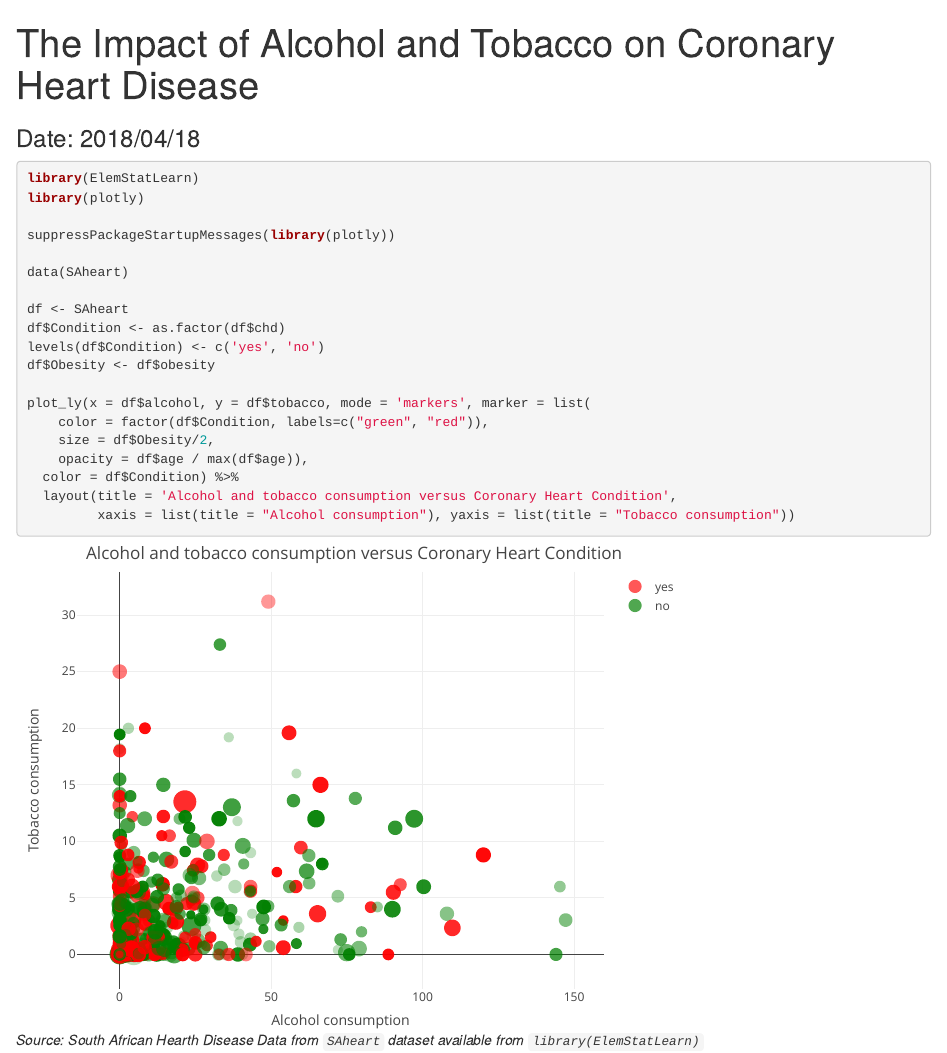
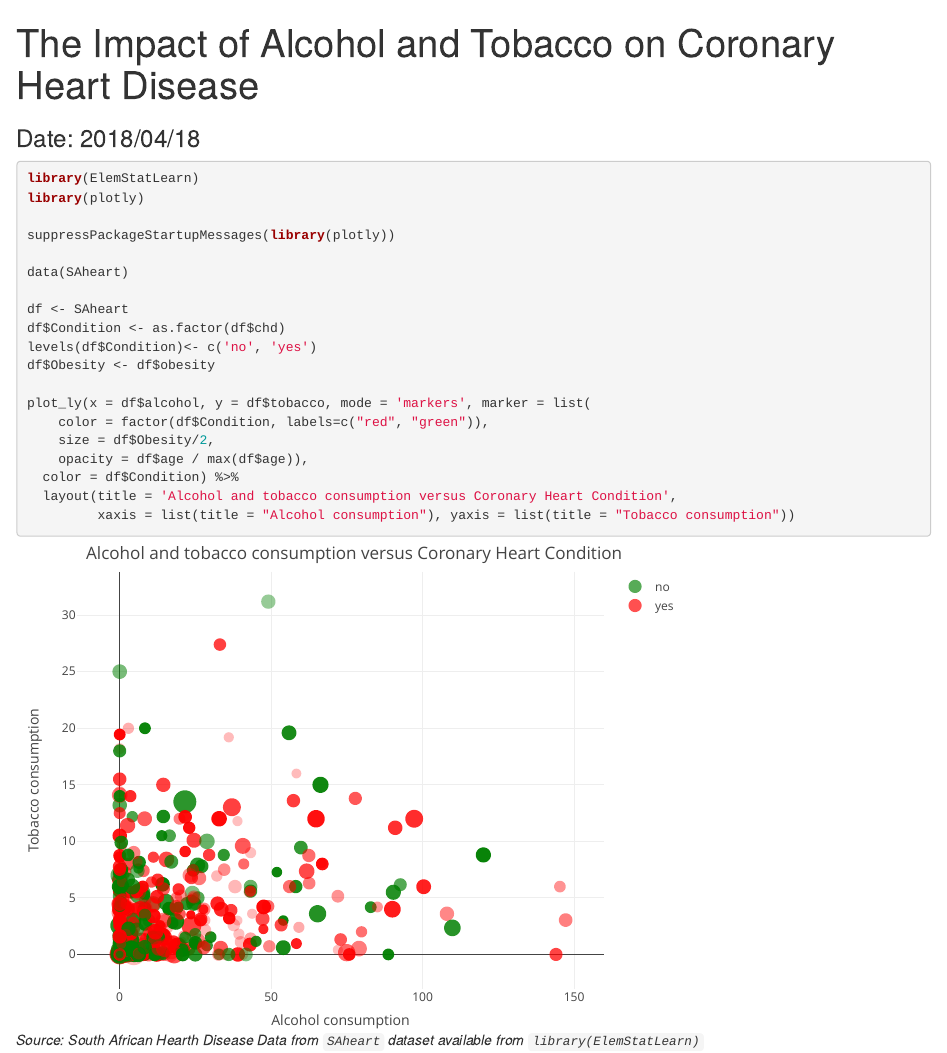
Before and after one commit to cThErLiLsK/DataScienceCoursera, an R Markdown document (Course9_Week3_Assignment/Course9_Week3_Assignment.Rmd): the page in a window 1100 px wide, from its top. The pictures show the output file Course9_Week3_Assignment/Course9_Week3_Assignment.html that the author committed with the source, opened offline.

Commit message:
initial commit

```diff
--- a/Course9_Week3_Assignment/Course9_Week3_Assignment.Rmd
+++ b/Course9_Week3_Assignment/Course9_Week3_Assignment.Rmd
@@ -14,11 +14,11 @@ data(SAheart)
 
 df <- SAheart
 df$Condition <- as.factor(df$chd)
-levels(df$Condition) <- c('yes', 'no')
+levels(df$Condition)<- c('no', 'yes')
 df$Obesity <- df$obesity
 
 plot_ly(x = df$alcohol, y = df$tobacco, mode = 'markers', marker = list(
-    color = factor(df$Condition, labels=c("green", "red")),
+    color = factor(df$Condition, labels=c("red", "green")),
     size = df$Obesity/2,
     opacity = df$age / max(df$age)),
   color = df$Condition) %>%
```
Also changed, not shown: Course9_Week3_Assignment/Course9_Week3_Assignment.html.
